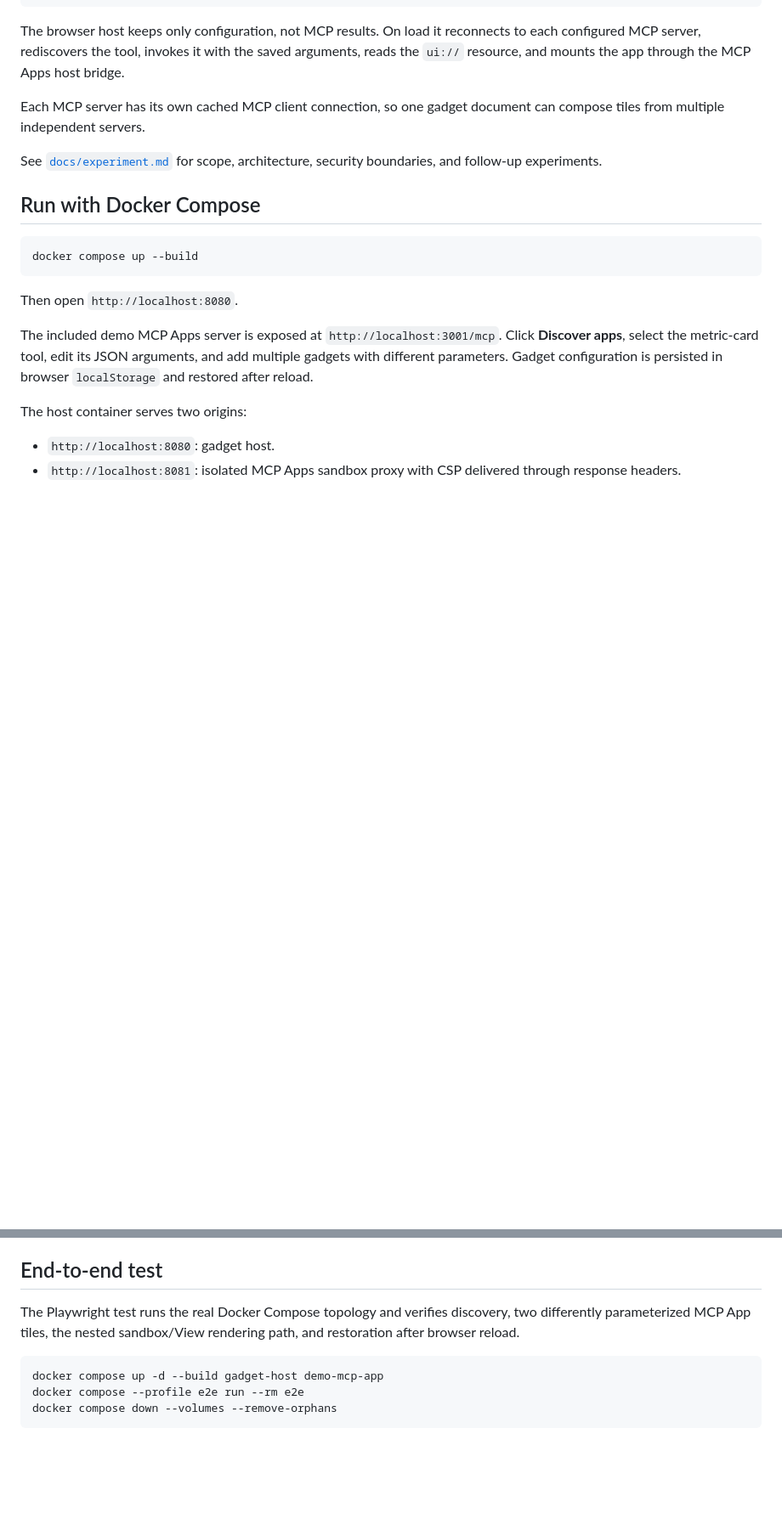
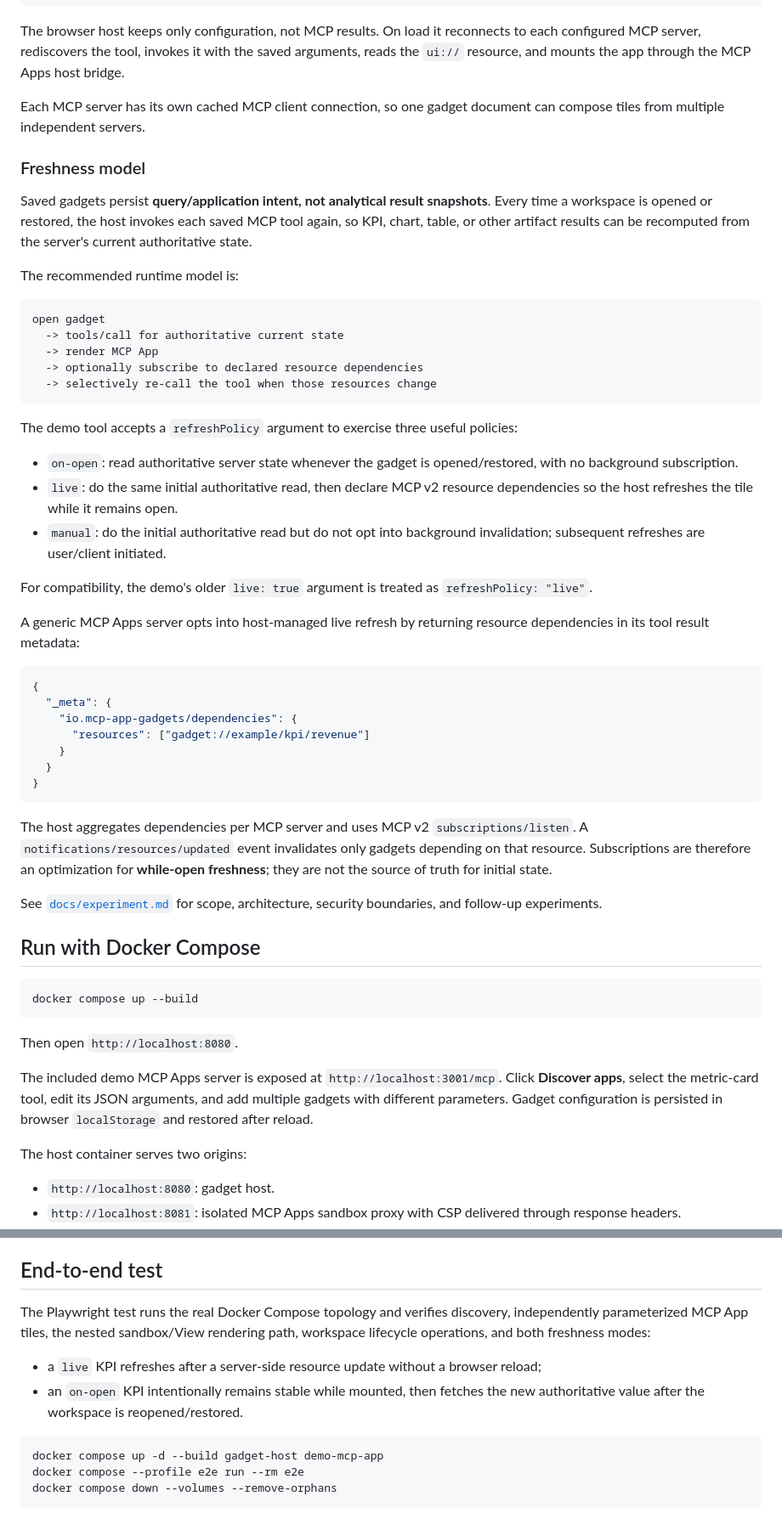
Before and after one commit to yu-iskw/mcp-apps-gadgets, a Markdown page: README.md, 2 parts joined by grey strips. Shown at 85% size. Drawn GitHub-style; blank space fills up the shorter version.

Commit message:
docs: describe fresh-on-open and live gadget semantics

````diff
--- a/README.md
+++ b/README.md
@@ -27,6 +27,42 @@ The browser host keeps only configuration, not MCP results. On load it reconnect
 
 Each MCP server has its own cached MCP client connection, so one gadget document can compose tiles from multiple independent servers.
 
+### Freshness model
+
+Saved gadgets persist **query/application intent, not analytical result snapshots**. Every time a workspace is opened or restored, the host invokes each saved MCP tool again, so KPI, chart, table, or other artifact results can be recomputed from the server's current authoritative state.
+
+The recommended runtime model is:
+
+```text
+open gadget
+  -> tools/call for authoritative current state
+  -> render MCP App
+  -> optionally subscribe to declared resource dependencies
+  -> selectively re-call the tool when those resources change
+```
+
+The demo tool accepts a `refreshPolicy` argument to exercise three useful policies:
+
+- `on-open`: read authoritative server state whenever the gadget is opened/restored, with no background subscription.
+- `live`: do the same initial authoritative read, then declare MCP v2 resource dependencies so the host refreshes the tile while it remains open.
+- `manual`: do the initial authoritative read but do not opt into background invalidation; subsequent refreshes are user/client initiated.
+
+For compatibility, the demo's older `live: true` argument is treated as `refreshPolicy: "live"`.
+
+A generic MCP Apps server opts into host-managed live refresh by returning resource dependencies in its tool result metadata:
+
+```json
+{
+  "_meta": {
+    "io.mcp-app-gadgets/dependencies": {
+      "resources": ["gadget://example/kpi/revenue"]
+    }
+  }
+}
+```
+
+The host aggregates dependencies per MCP server and uses MCP v2 `subscriptions/listen`. A `notifications/resources/updated` event invalidates only gadgets depending on that resource. Subscriptions are therefore an optimization for **while-open freshness**; they are not the source of truth for initial state.
+
 See [`docs/experiment.md`](docs/experiment.md) for scope, architecture, security boundaries, and follow-up experiments.
 
 ## Run with Docker Compose
@@ -46,7 +82,10 @@ The host container serves two origins:
 
 ## End-to-end test
 
-The Playwright test runs the real Docker Compose topology and verifies discovery, two differently parameterized MCP App tiles, the nested sandbox/View rendering path, and restoration after browser reload.
+The Playwright test runs the real Docker Compose topology and verifies discovery, independently parameterized MCP App tiles, the nested sandbox/View rendering path, workspace lifecycle operations, and both freshness modes:
+
+- a `live` KPI refreshes after a server-side resource update without a browser reload;
+- an `on-open` KPI intentionally remains stable while mounted, then fetches the new authoritative value after the workspace is reopened/restored.
 
 ```bash
 docker compose up -d --build gadget-host demo-mcp-app
````
